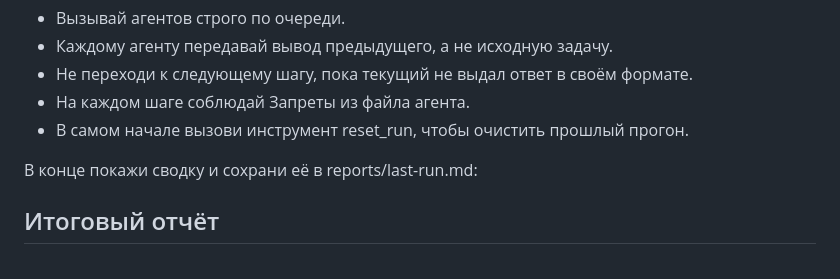
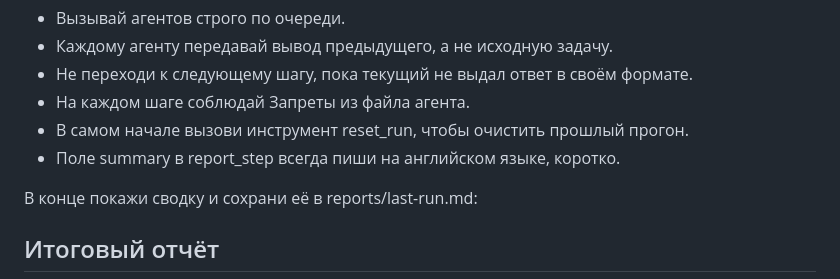
Before and after one commit to Wec3L/multi-agent-code-review, a Markdown page: commands/check-project.md, the part around the change. Rendered like a GitHub page.

```diff
--- a/commands/check-project.md
+++ b/commands/check-project.md
@@ -24,6 +24,7 @@ argument-hint: [папка или цель проверки]
 - Не переходи к следующему шагу, пока текущий не выдал ответ в своём формате.
 - На каждом шаге соблюдай Запреты из файла агента.
 - В самом начале вызови инструмент reset_run, чтобы очистить прошлый прогон.
+- Поле summary в report_step всегда пиши на английском языке, коротко.
 
 В конце покажи сводку и сохрани её в reports/last-run.md:
 
```
Also changed, not shown: README.md (+1 -1 lines), reports/last-run.md (+4 -4 lines), docs/dashboard.png, 1 other file.
